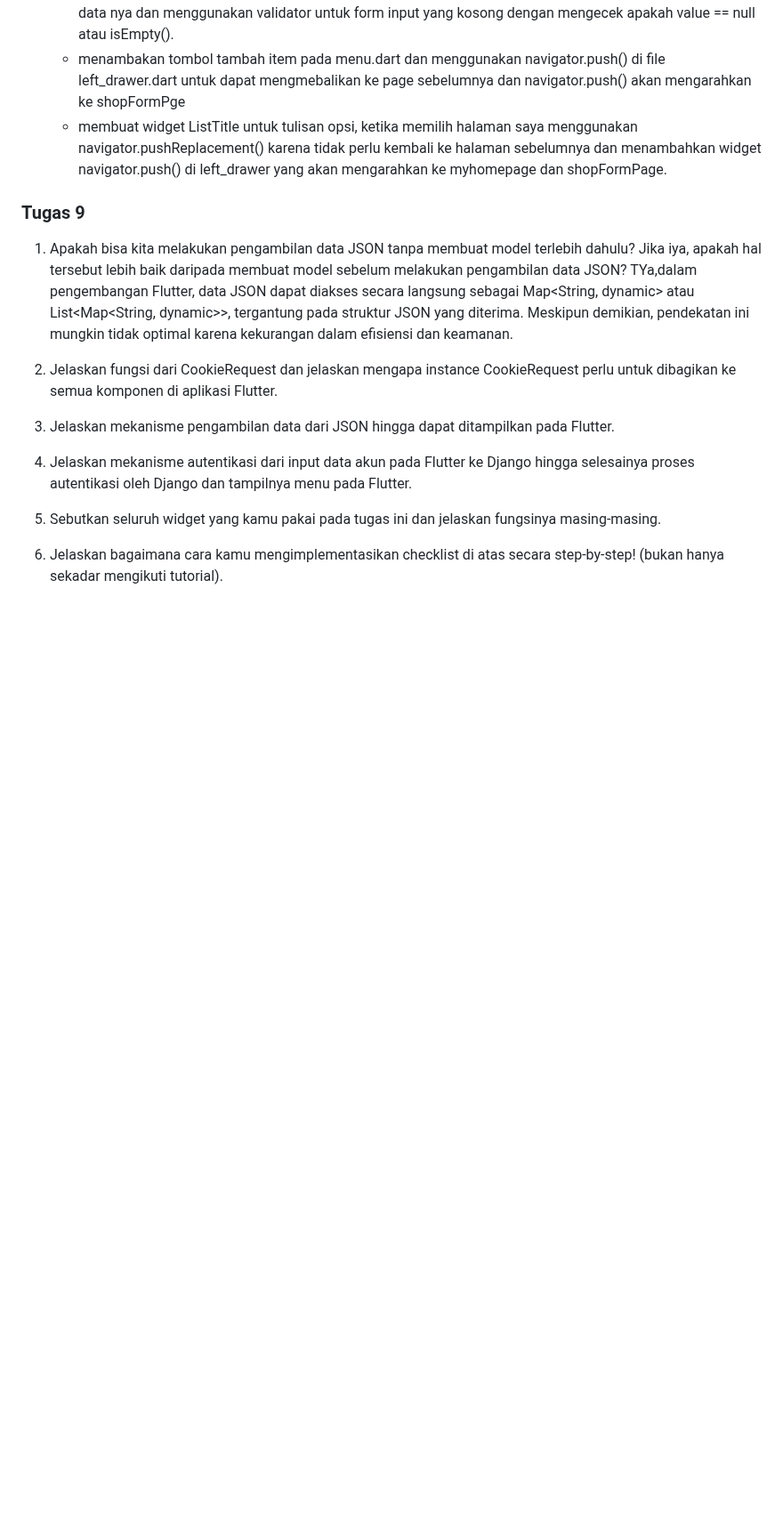
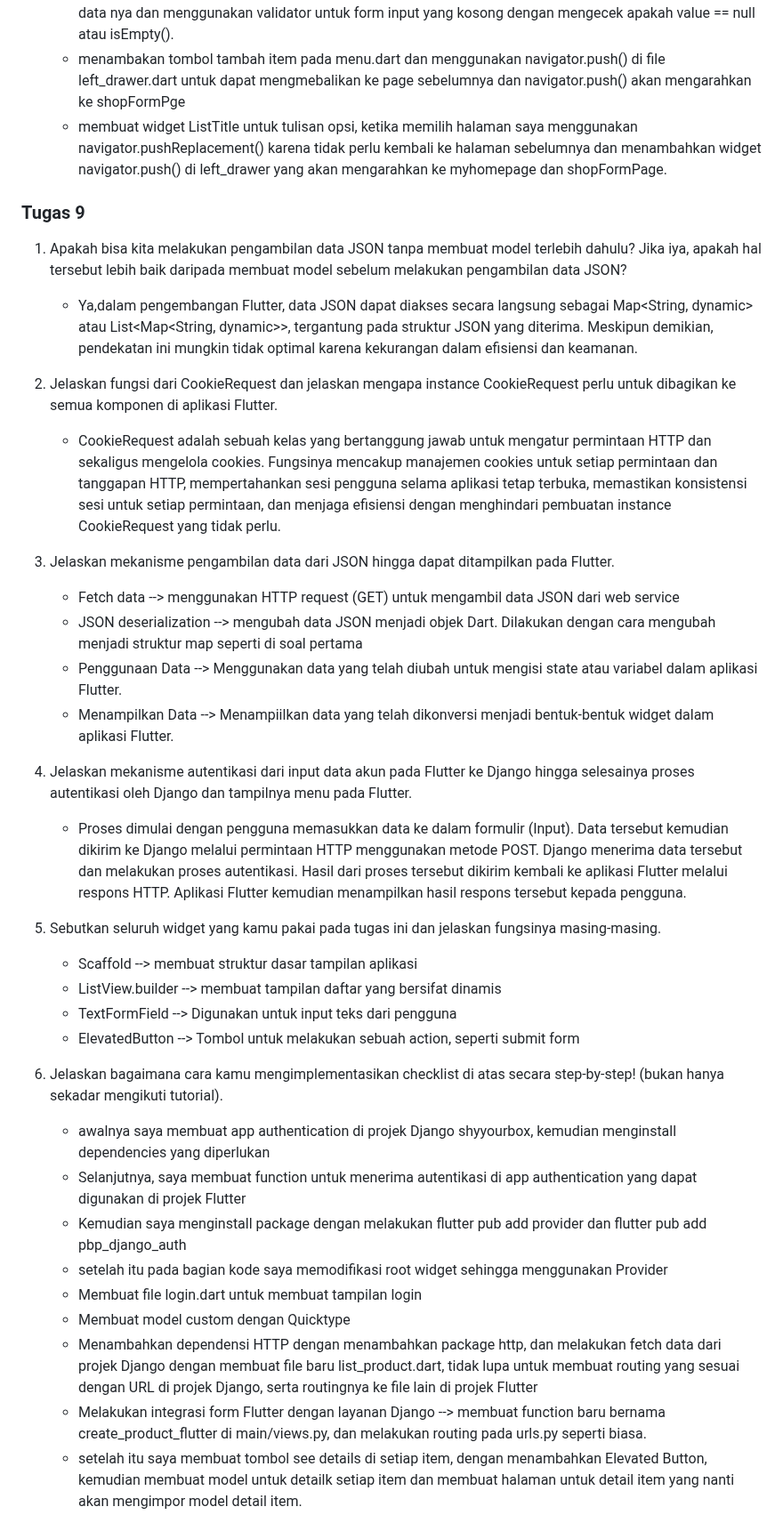
Before and after one commit to leticiakalila/lilas-box-mobile, a Markdown page: README.md, the part around the change. Shown at 89% size. Drawn GitHub-style; blank space fills up the shorter version.

Commit message:
menyelesaikan tugas 9

```diff
--- a/README.md
+++ b/README.md
@@ -86,14 +86,34 @@
 
 ### Tugas 9
 1. Apakah bisa kita melakukan pengambilan data JSON tanpa membuat model terlebih dahulu? Jika iya, apakah hal tersebut lebih baik daripada membuat model sebelum melakukan pengambilan data JSON?
-    TYa,dalam pengembangan Flutter, data JSON dapat diakses secara langsung sebagai Map<String, dynamic> atau List<Map<String, dynamic>>, tergantung pada struktur JSON yang diterima. Meskipun demikian, pendekatan ini mungkin tidak optimal karena kekurangan dalam efisiensi dan keamanan.
+    - Ya,dalam pengembangan Flutter, data JSON dapat diakses secara langsung sebagai Map<String, dynamic> atau List<Map<String, dynamic>>, tergantung pada struktur JSON yang diterima. Meskipun demikian, pendekatan ini mungkin tidak optimal karena kekurangan dalam efisiensi dan keamanan.
 
 2. Jelaskan fungsi dari CookieRequest dan jelaskan mengapa instance CookieRequest perlu untuk dibagikan ke semua komponen di aplikasi Flutter.
 
+    - CookieRequest adalah sebuah kelas yang bertanggung jawab untuk mengatur permintaan HTTP dan sekaligus mengelola cookies. Fungsinya mencakup manajemen cookies untuk setiap permintaan dan tanggapan HTTP, mempertahankan sesi pengguna selama aplikasi tetap terbuka, memastikan konsistensi sesi untuk setiap permintaan, dan menjaga efisiensi dengan menghindari pembuatan instance CookieRequest yang tidak perlu.
+
 3. Jelaskan mekanisme pengambilan data dari JSON hingga dapat ditampilkan pada Flutter.
+    - Fetch data --> menggunakan HTTP request (GET) untuk mengambil data JSON dari web service
+    - JSON deserialization --> mengubah data JSON menjadi objek Dart. Dilakukan dengan cara mengubah menjadi struktur map seperti di soal pertama
+    - Penggunaan Data --> Menggunakan data yang telah diubah untuk mengisi state atau variabel dalam aplikasi Flutter.
+    - Menampilkan Data --> Menampiilkan data yang telah dikonversi menjadi bentuk-bentuk widget dalam aplikasi Flutter.
 
 4. Jelaskan mekanisme autentikasi dari input data akun pada Flutter ke Django hingga selesainya proses autentikasi oleh Django dan tampilnya menu pada Flutter.
+    - Proses dimulai dengan pengguna memasukkan data ke dalam formulir (Input). Data tersebut kemudian dikirim ke Django melalui permintaan HTTP menggunakan metode POST. Django menerima data tersebut dan melakukan proses autentikasi. Hasil dari proses tersebut dikirim kembali ke aplikasi Flutter melalui respons HTTP. Aplikasi Flutter kemudian menampilkan hasil respons tersebut kepada pengguna.
 
 5. Sebutkan seluruh widget yang kamu pakai pada tugas ini dan jelaskan fungsinya masing-masing.
+    - Scaffold --> membuat struktur dasar tampilan aplikasi
+    - ListView.builder --> membuat tampilan daftar yang bersifat dinamis
+    - TextFormField --> Digunakan untuk input teks dari pengguna
+    - ElevatedButton --> Tombol untuk melakukan sebuah action, seperti submit form
 
 6. Jelaskan bagaimana cara kamu mengimplementasikan checklist di atas secara step-by-step! (bukan hanya sekadar mengikuti tutorial).
+    - awalnya saya membuat app authentication di projek Django shyyourbox, kemudian menginstall dependencies yang diperlukan
+    - Selanjutnya, saya membuat function untuk menerima autentikasi di app authentication yang dapat digunakan di projek Flutter
+    - Kemudian saya menginstall package dengan melakukan flutter pub add provider dan flutter pub add pbp_django_auth
+    - setelah itu pada bagian kode saya memodifikasi root widget sehingga menggunakan Provider
+    - Membuat file login.dart untuk membuat tampilan login
+    - Membuat model custom dengan Quicktype
+    - Menambahkan dependensi HTTP dengan menambahkan package http, dan melakukan fetch data dari projek Django dengan membuat file baru list_product.dart, tidak lupa untuk membuat routing yang sesuai dengan URL di projek Django, serta routingnya ke file lain di projek Flutter
+    - Melakukan integrasi form Flutter dengan layanan Django --> membuat function baru bernama create_product_flutter di main/views.py, dan melakukan routing pada urls.py seperti biasa.
+    - setelah itu saya membuat tombol see details di setiap item, dengan menambahkan Elevated Button, kemudian membuat model untuk detailk setiap item dan membuat halaman untuk detail item yang nanti akan mengimpor model detail item.
```
